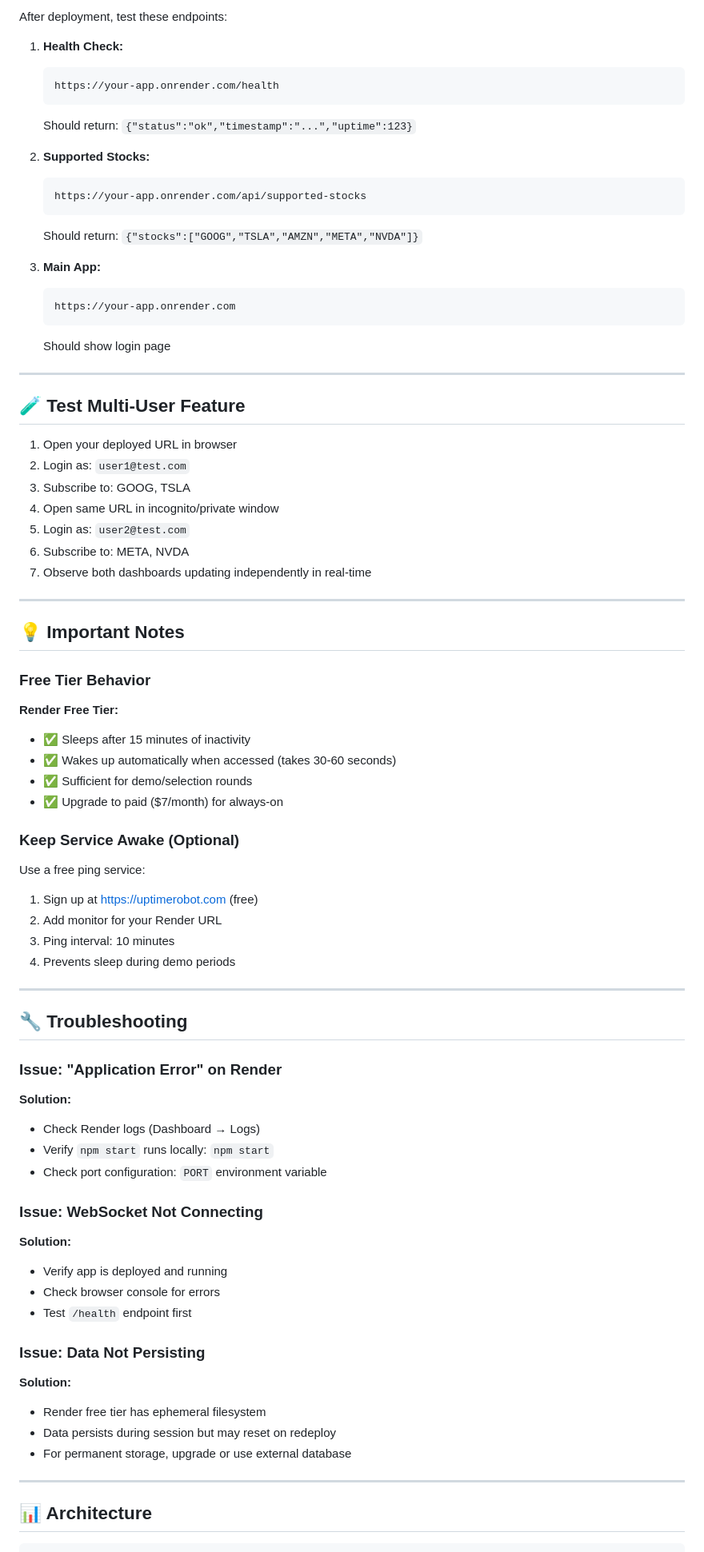
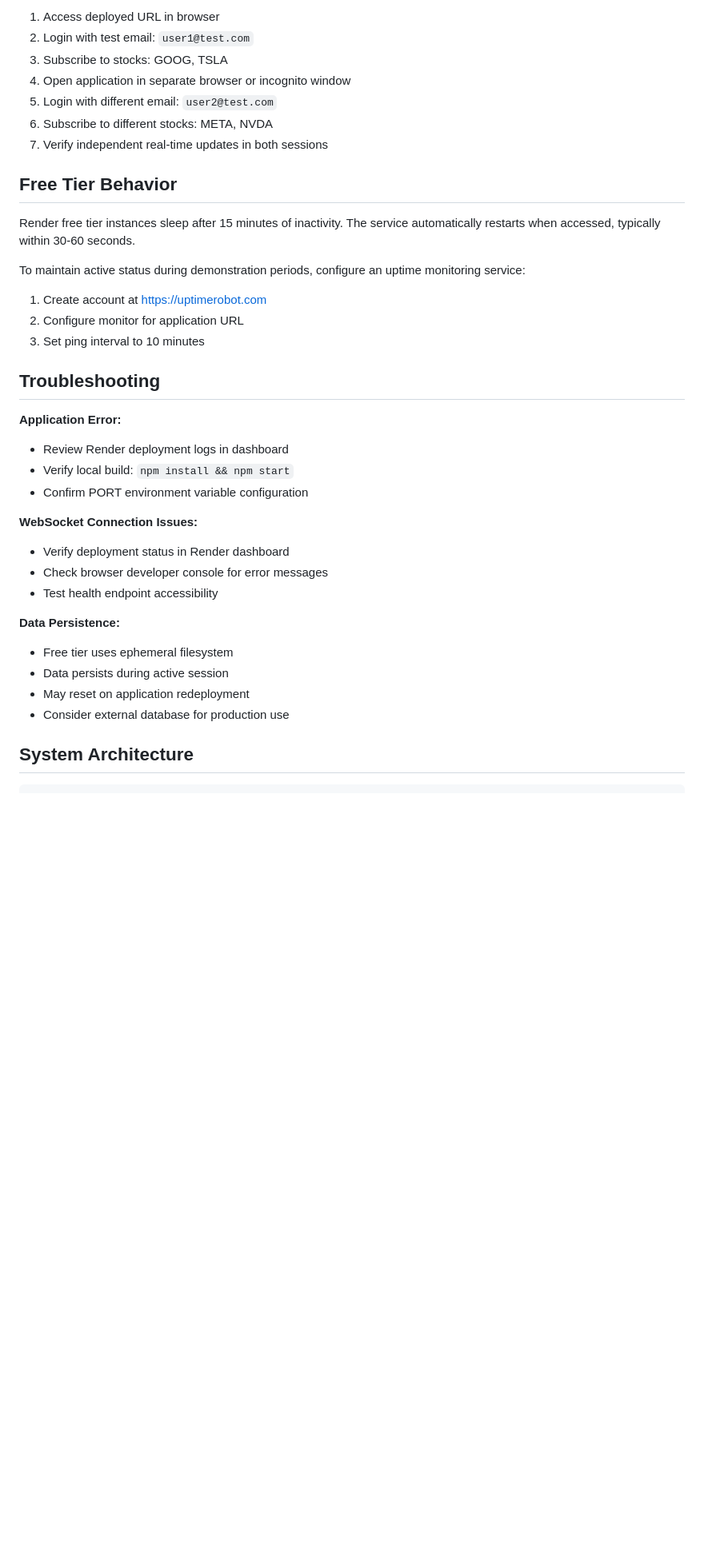
Before and after one commit to Annson17/Stock_Broker_DashBoard, a Markdown page: DEPLOYMENT.md, the part around one of its changes. Shown at 80% size. GitHub-like rendering; blank space fills up the shorter version.

````diff
--- a/DEPLOYMENT.md
+++ b/DEPLOYMENT.md
@@ -70,83 +76,39 @@ https://stock-broker-dashboard.onrender.com
 
-After deployment, test these endpoints:
+1. Access deployed URL in browser
+2. Login with test email: `user1@test.com`
+3. Subscribe to stocks: GOOG, TSLA
+4. Open application in separate browser or incognito window
+5. Login with different email: `user2@test.com`
+6. Subscribe to different stocks: META, NVDA
+7. Verify independent real-time updates in both sessions
 
-1. **Health Check:**
-   ```
-   https://your-app.onrender.com/health
-   ```
-   Should return: `{"status":"ok","timestamp":"...","uptime":123}`
+## Free Tier Behavior
 
-2. **Supported Stocks:**
-   ```
-   https://your-app.onrender.com/api/supported-stocks
-   ```
-   Should return: `{"stocks":["GOOG","TSLA","AMZN","META","NVDA"]}`
+Render free tier instances sleep after 15 minutes of inactivity. The service automatically restarts when accessed, typically within 30-60 seconds.
 
-3. **Main App:**
-   ```
-   https://your-app.onrender.com
-   ```
-   Should show login page
+To maintain active status during demonstration periods, configure an uptime monitoring service:
+1. Create account at https://uptimerobot.com
+2. Configure monitor for application URL
+3. Set ping interval to 10 minutes
 
----
+## Troubleshooting
 
-## 🧪 Test Multi-User Feature
+**Application Error:**
+- Review Render deployment logs in dashboard
+- Verify local build: `npm install && npm start`
+- Confirm PORT environment variable configuration
 
-1. Open your deployed URL in browser
-2. Login as: `user1@test.com`
-3. Subscribe to: GOOG, TSLA
-4. Open same URL in incognito/private window
-5. Login as: `user2@test.com`
-6. Subscribe to: META, NVDA
-7. Observe both dashboards updating independently in real-time
+**WebSocket Connection Issues:**
+- Verify deployment status in Render dashboard
+- Check browser developer console for error messages
+- Test health endpoint accessibility
 
----
+**Data Persistence:**
+- Free tier uses ephemeral filesystem
+- Data persists during active session
+- May reset on application redeployment
+- Consider external database for production use
 
-## 💡 Important Notes
-
-### Free Tier Behavior
-
-**Render Free Tier:**
-- ✅ Sleeps after 15 minutes of inactivity
-- ✅ Wakes up automatically when accessed (takes 30-60 seconds)
-- ✅ Sufficient for demo/selection rounds
-- ✅ Upgrade to paid ($7/month) for always-on
-
-### Keep Service Awake (Optional)
-
-Use a free ping service:
-1. Sign up at https://uptimerobot.com (free)
-2. Add monitor for your Render URL
-3. Ping interval: 10 minutes
-4. Prevents sleep during demo periods
-
----
-
-## 🔧 Troubleshooting
-
-### Issue: "Application Error" on Render
-
-**Solution:**
-- Check Render logs (Dashboard → Logs)
-- Verify `npm start` runs locally: `npm start`
-- Check port configuration: `PORT` environment variable
-
-### Issue: WebSocket Not Connecting
-
-**Solution:**
-- Verify app is deployed and running
-- Check browser console for errors
-- Test `/health` endpoint first
-
-### Issue: Data Not Persisting
-
-**Solution:**
-- Render free tier has ephemeral filesystem
-- Data persists during session but may reset on redeploy
-- For permanent storage, upgrade or use external database
-
----
-
-## 📊 Architecture
+## System Architecture
 
 ```
````
Also changed, not shown: other parts of DEPLOYMENT.md (+88 -84 lines), README.md (+5 -21 lines).
